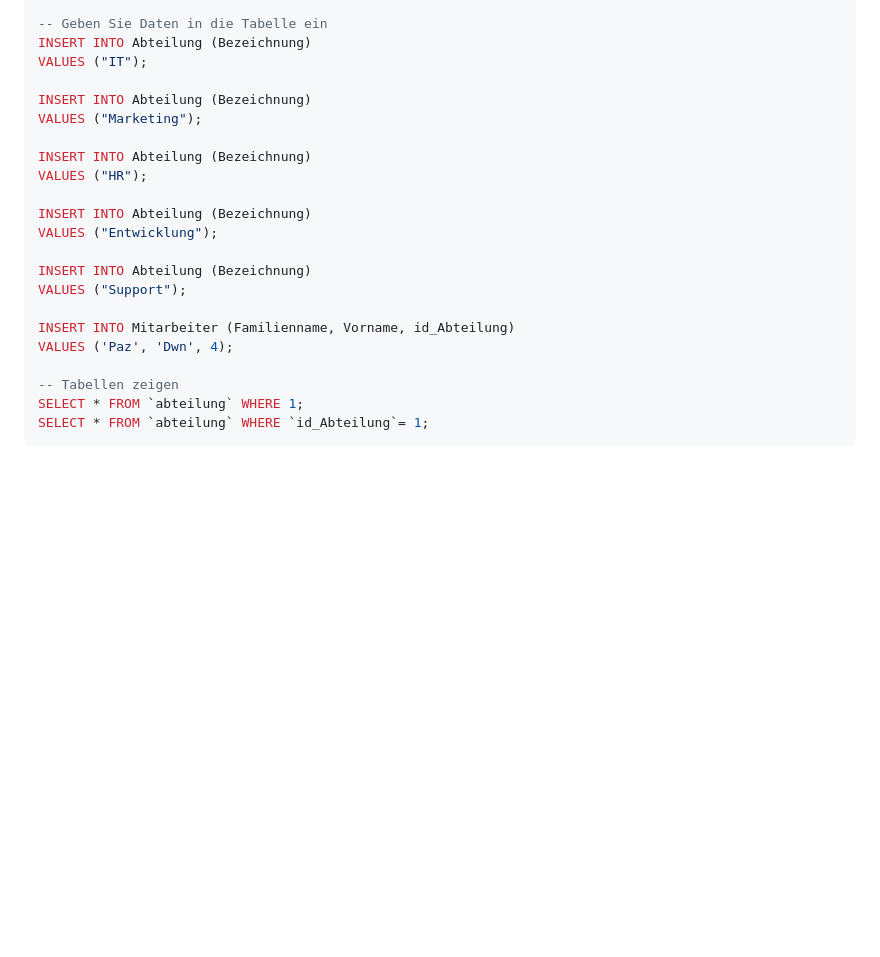
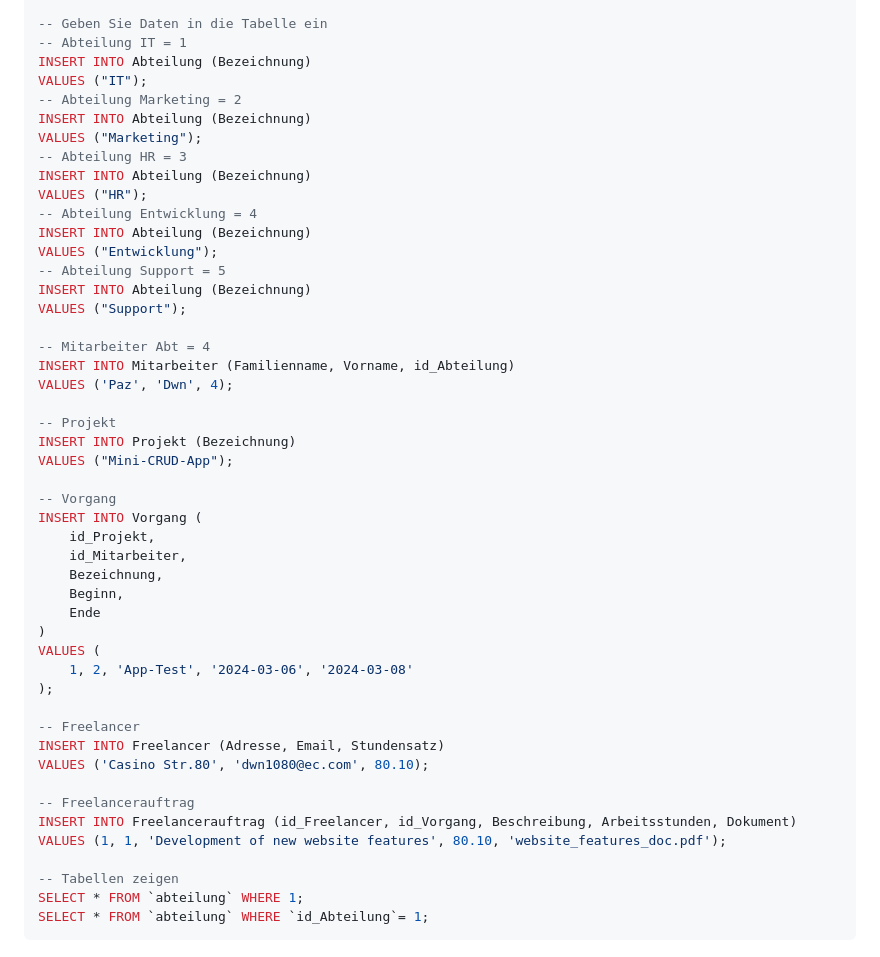
Before and after one commit to dwn10/Python-SQL, a Markdown page: README.md, the part around the change. GitHub-like rendering; blank space fills up the shorter version.

```diff
--- a/README.md
+++ b/README.md
@@ -99,23 +99,49 @@ ALTER TABLE Freelancerauftrag ADD FOREIGN KEY (id_Freelancer) REFERENCES Freelan
 ALTER TABLE Freelancerauftrag ADD FOREIGN KEY (id_Vorgang) REFERENCES Vorgang(id_Vorgang);
 
 -- Geben Sie Daten in die Tabelle ein
+-- Abteilung IT = 1
 INSERT INTO Abteilung (Bezeichnung)
 VALUES ("IT");
-
+-- Abteilung Marketing = 2
 INSERT INTO Abteilung (Bezeichnung)
 VALUES ("Marketing");
-
+-- Abteilung HR = 3
 INSERT INTO Abteilung (Bezeichnung)
 VALUES ("HR");
-
+-- Abteilung Entwicklung = 4
 INSERT INTO Abteilung (Bezeichnung)
 VALUES ("Entwicklung");
-
+-- Abteilung Support = 5
 INSERT INTO Abteilung (Bezeichnung)
 VALUES ("Support");
 
+-- Mitarbeiter Abt = 4
 INSERT INTO Mitarbeiter (Familienname, Vorname, id_Abteilung)
 VALUES ('Paz', 'Dwn', 4);
+
+-- Projekt
+INSERT INTO Projekt (Bezeichnung)
+VALUES ("Mini-CRUD-App");
+
+-- Vorgang
+INSERT INTO Vorgang (
+    id_Projekt,
+    id_Mitarbeiter,
+    Bezeichnung,
+    Beginn,
+    Ende
+)
+VALUES (
+    1, 2, 'App-Test', '2024-03-06', '2024-03-08'
+);
+
+-- Freelancer
+INSERT INTO Freelancer (Adresse, Email, Stundensatz)
+VALUES ('Casino Str.80', 'dwn1080@ec.com', 80.10);
+
+-- Freelancerauftrag
+INSERT INTO Freelancerauftrag (id_Freelancer, id_Vorgang, Beschreibung, Arbeitsstunden, Dokument)
+VALUES (1, 1, 'Development of new website features', 80.10, 'website_features_doc.pdf');
 
 -- Tabellen zeigen
 SELECT * FROM `abteilung` WHERE 1;
```
